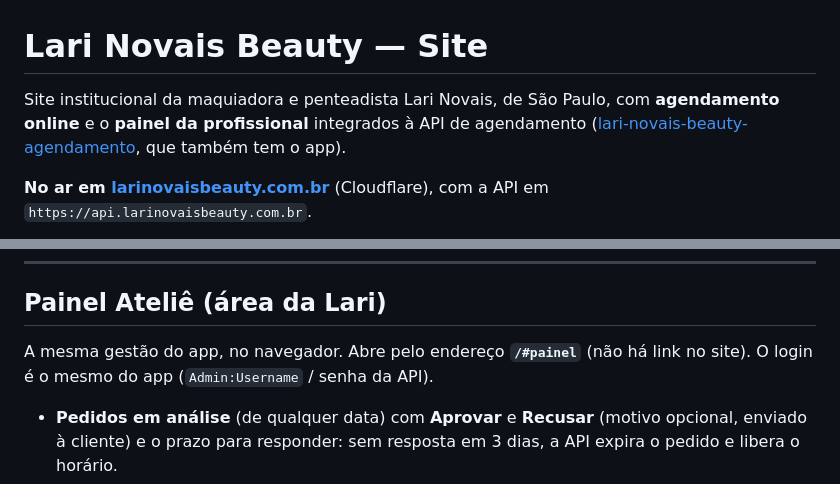
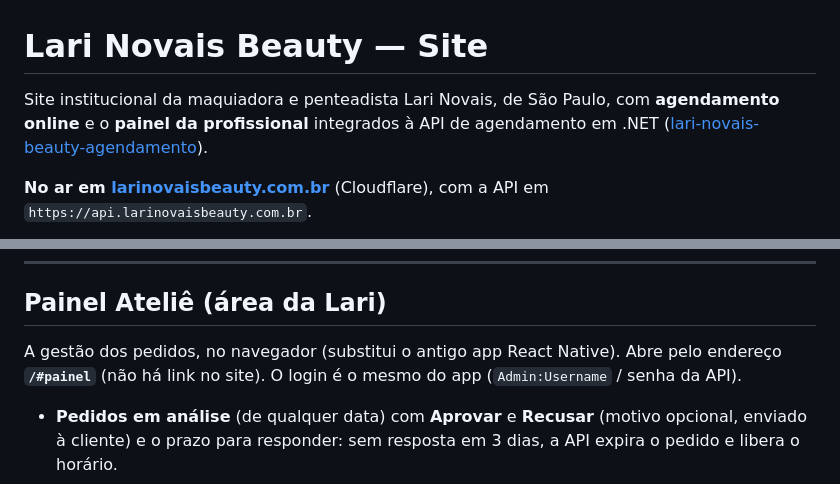
Before and after one commit to araujogbs/lari-novais-beauty-site, a Markdown page: README.md, 2 parts joined by grey strips. Drawn GitHub-style.

```diff
--- a/README.md
+++ b/README.md
@@ -1,5 +1,5 @@
 # Lari Novais Beauty — Site
 
-Site institucional da maquiadora e penteadista Lari Novais, de São Paulo, com **agendamento online** e o **painel da profissional** integrados à API de agendamento ([lari-novais-beauty-agendamento](https://github.com/araujogbs/lari-novais-beauty-agendamento), que também tem o app).
+Site institucional da maquiadora e penteadista Lari Novais, de São Paulo, com **agendamento online** e o **painel da profissional** integrados à API de agendamento em .NET ([lari-novais-beauty-agendamento](https://github.com/araujogbs/lari-novais-beauty-agendamento)).
 
 **No ar em [larinovaisbeauty.com.br](https://larinovaisbeauty.com.br)** (Cloudflare), com a API em `https://api.larinovaisbeauty.com.br`.
@@ -200,7 +205,7 @@ As durações são estimativas e devem ser ajustadas ao tempo real de atendiment
 
 ## Painel Ateliê (área da Lari)
 
-A mesma gestão do app, no navegador. Abre pelo endereço **`/#painel`** (não há link no site). O login é o mesmo do app (`Admin:Username` / senha da API).
+A gestão dos pedidos, no navegador (substitui o antigo app React Native). Abre pelo endereço **`/#painel`** (não há link no site). O login é o mesmo do app (`Admin:Username` / senha da API).
 
 - **Pedidos em análise** (de qualquer data) com **Aprovar** e **Recusar** (motivo opcional, enviado à cliente) e o prazo para responder: sem resposta em 3 dias, a API expira o pedido e libera o horário.
 - **Agenda do dia** com navegação entre dias: serviço, horário, WhatsApp, endereço, valores, descrição e **fotos de referência** (baixadas com o token e ampliáveis).
```
Also changed, not shown: other parts of README.md (+9 -3 lines).
